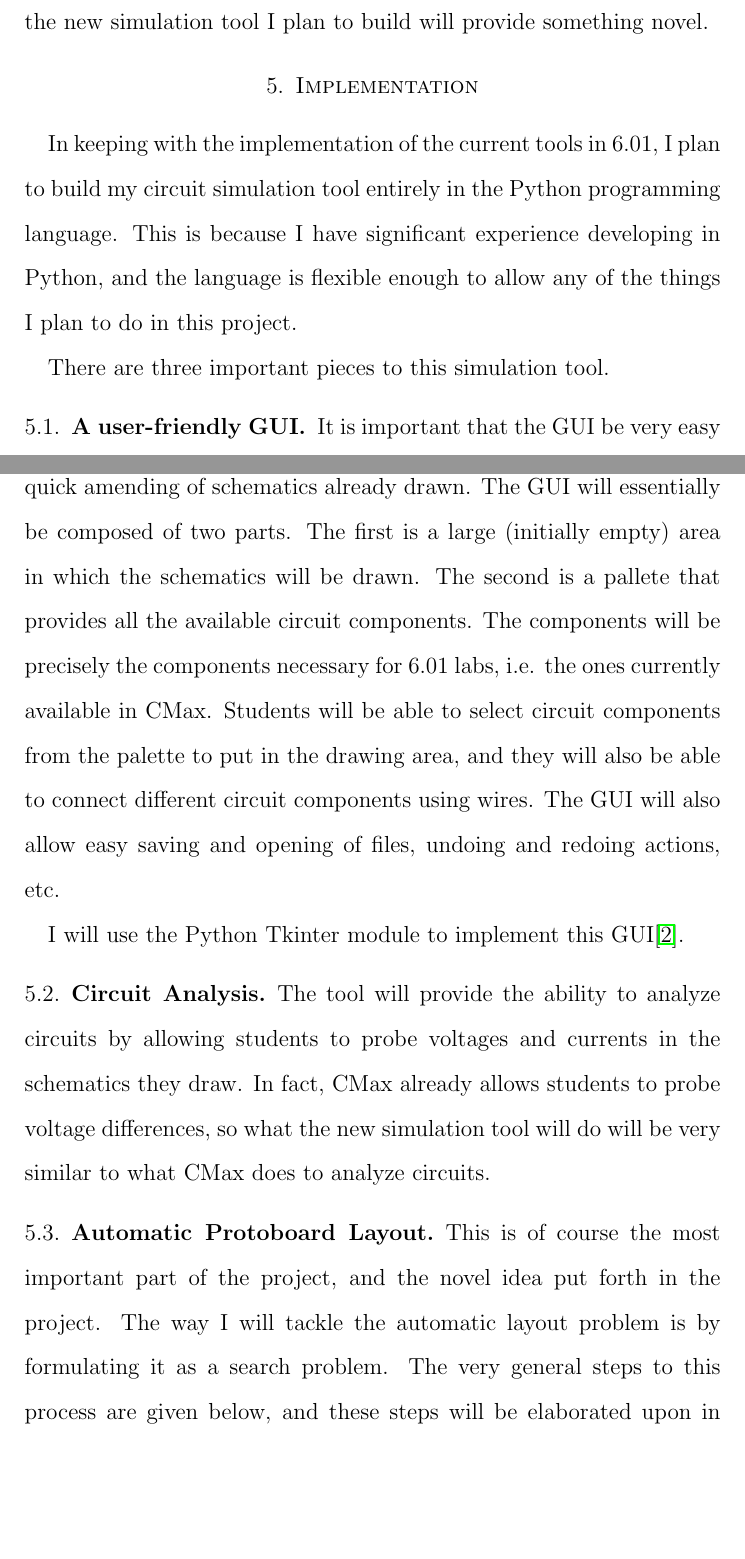
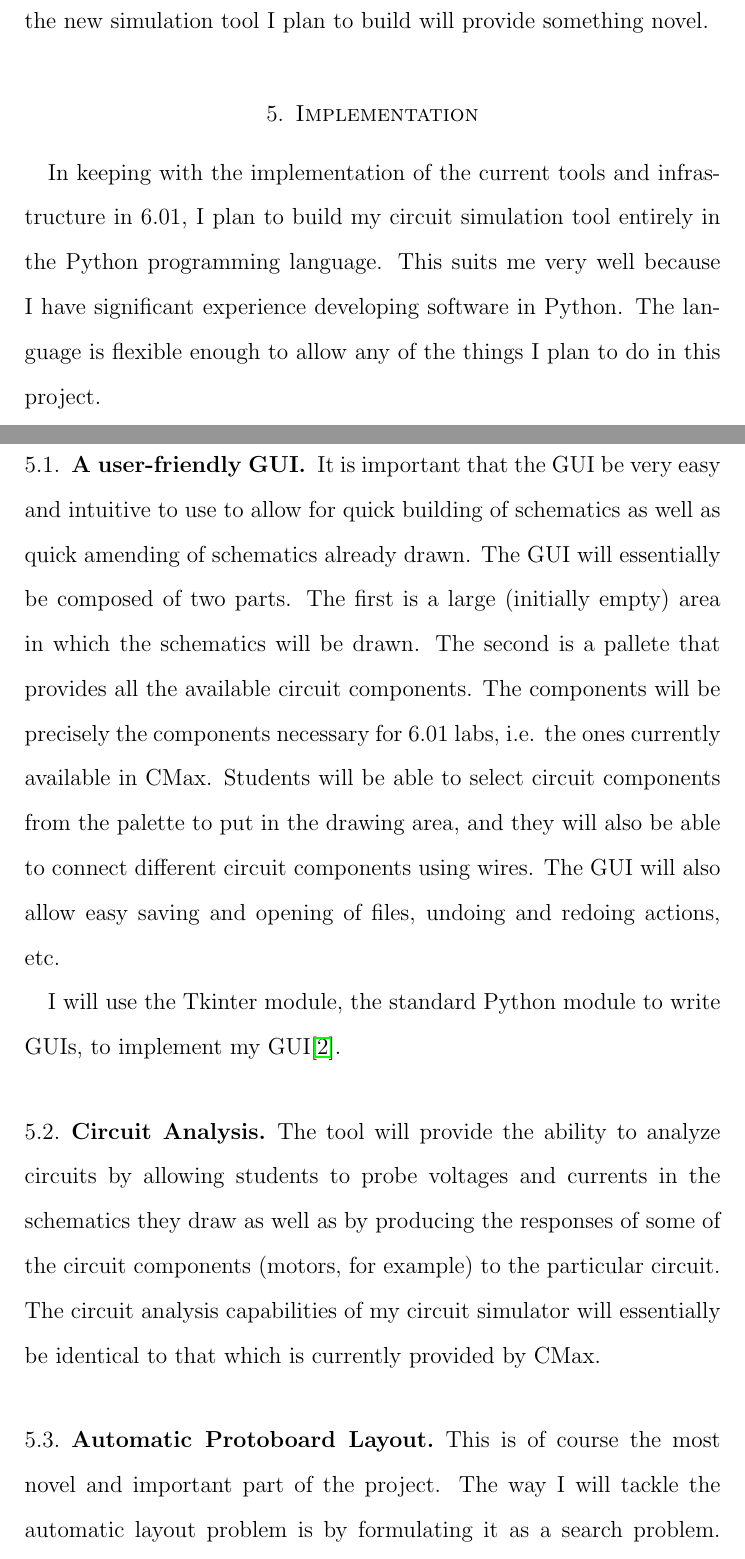
Before and after one commit to mikemeko/6.01_Tools, a LaTeX paper (docs/MEng_Proposal/MEng_Proposal.tex): two parts of pages 5 and 6 of 7, joined at a grey line, cut so that both start at the same text, the shorter picture padded with empty space. Compiled offline with pdfLaTeX.

Commit message:
MEng proposal review: implementation

```diff
--- a/docs/MEng_Proposal/MEng_Proposal.tex
+++ b/docs/MEng_Proposal/MEng_Proposal.tex
@@ -80,22 +80,22 @@ There are several very general circuit simulators available, but none that direc
 \section{Implementation}
 \label{sec:implementation}
 
-In keeping with the implementation of the current tools in 6.01, I plan to build my circuit simulation tool entirely in the Python programming language. This is because I have significant experience developing in Python, and the language is flexible enough to allow any of the things I plan to do in this project.
+In keeping with the implementation of the current tools and infrastructure in 6.01, I plan to build my circuit simulation tool entirely in the Python programming language. This suits me very well because I have significant experience developing software in Python. The language is flexible enough to allow any of the things I plan to do in this project.
 
-There are three important pieces to this simulation tool.
+There are three major pieces to this simulation tool.
 
 \subsection{A user-friendly GUI}
 
 It is important that the GUI be very easy and intuitive to use to allow for quick building of schematics as well as quick amending of schematics already drawn. The GUI will essentially be composed of two parts. The first is a large (initially empty) area in which the schematics will be drawn. The second is a pallete that provides all the available circuit components. The components will be precisely the components necessary for 6.01 labs, i.e. the ones currently available in CMax. Students will be able to select circuit components from the palette to put in the drawing area, and they will also be able to connect different circuit components using wires. The GUI will also allow easy saving and opening of files, undoing and redoing actions, etc.
 
-I will use the Python Tkinter module to implement this GUI\cite{tkinter}.
+I will use the Tkinter module, the standard Python module to write GUIs, to implement my GUI\cite{tkinter}.
 
 \subsection{Circuit Analysis}
 
-The tool will provide the ability to analyze circuits by allowing students to probe voltages and currents in the schematics they draw. In fact, CMax already allows students to probe voltage differences, so what the new simulation tool will do will be very similar to what CMax does to analyze circuits.
+The tool will provide the ability to analyze circuits by allowing students to probe voltages and currents in the schematics they draw as well as by producing the responses of some of the circuit components (motors, for example) to the particular circuit. The circuit analysis capabilities of my circuit simulator will essentially be identical to that which is currently provided by CMax.
 
 \subsection{Automatic Protoboard Layout}
 
-This is of course the most important part of the project, and the novel idea put forth in the project. The way I will tackle the automatic layout problem is by formulating it as a search problem. The very general steps to this process are given below, and these steps will be elaborated upon in detail in my final Thesis write-up:
+This is of course the most novel and important part of the project. The way I will tackle the automatic layout problem is by formulating it as a search problem. The very general steps to this process are given below, and these steps will be elaborated upon in much further detail in my final Thesis write-up:
 
 \begin{enumerate}
```
Also changed, not shown: docs/MEng_Proposal/MEng_Proposal.pdf, docs/MEng_Proposal/MEng_Proposal.tex (4 more changed lines).
